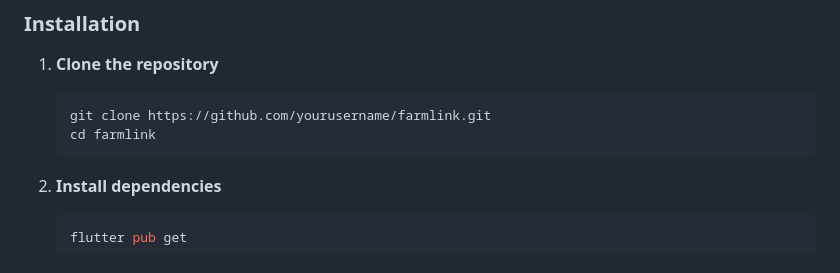
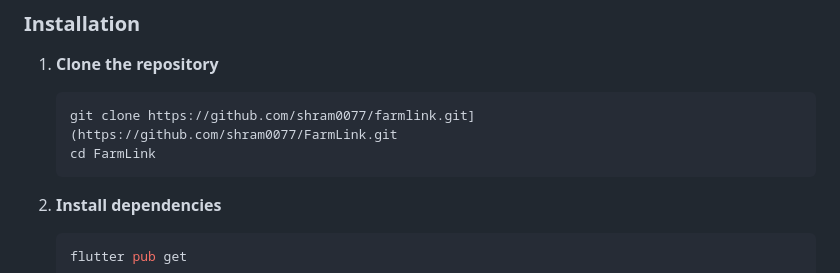
Before and after one commit to shram0077/FarmLink, a Markdown page: agro_link/README.md, the part around the change printed below. GitHub-like rendering.

````diff
--- a/agro_link/README.md
+++ b/agro_link/README.md
@@ -52,8 +52,8 @@ A comprehensive mobile application designed to empower farmers in Kurdistan and
 
 1. **Clone the repository**
    ```bash
-   git clone https://github.com/yourusername/farmlink.git
-   cd farmlink
+   git clone https://github.com/shram0077/farmlink.git](https://github.com/shram0077/FarmLink.git
+   cd FarmLink
    ```
 
 2. **Install dependencies**
````
Also changed, not shown: other parts of agro_link/README.md (+23 -2 lines).
